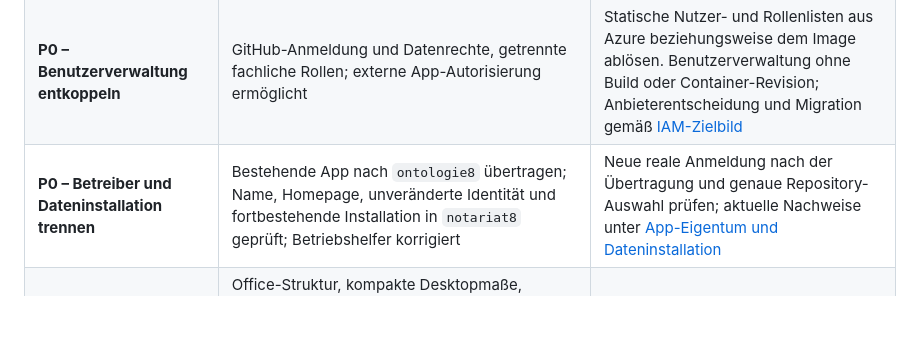
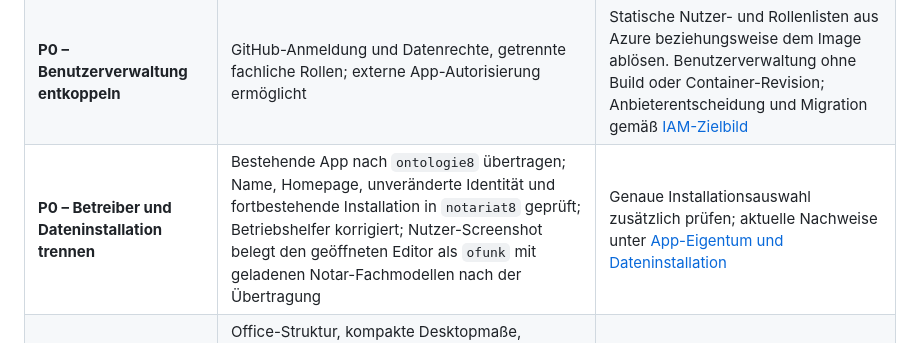
Before and after one commit to ontologie8/editor8, a Markdown page: docs/editor-roadmap.md, the part around the change. GitHub-like rendering; blank space fills up the shorter version.

```diff
--- a/docs/editor-roadmap.md
+++ b/docs/editor-roadmap.md
@@ -22,7 +22,7 @@ GitHub bleibt die versionierte Datenquelle. Turtle ist Pflegequelle, Mermaid wir
 | --- | --- | --- |
 | **P0 – Produktweg absichern** | Wiederholbare Software-/Browser-CI, getrennte Datenintegration, Azure-Auslieferung mit Release- und Assetprüfung | Echte angemeldete fachlich sinnvolle Änderung über Azure bis zum Daten-PR; Zwei-Personen-Abnahme auf Nutzerwunsch bis zur Nachfrage am 01.12.2026 zurückgestellt |
 | **P0 – Benutzerverwaltung entkoppeln** | GitHub-Anmeldung und Datenrechte, getrennte fachliche Rollen; externe App-Autorisierung ermöglicht | Statische Nutzer- und Rollenlisten aus Azure beziehungsweise dem Image ablösen. Benutzerverwaltung ohne Build oder Container-Revision; Anbieterentscheidung und Migration gemäß [IAM-Zielbild](iam-zielbild.md) |
-| **P0 – Betreiber und Dateninstallation trennen** | Bestehende App nach `ontologie8` übertragen; Name, Homepage, unveränderte Identität und fortbestehende Installation in `notariat8` geprüft; Betriebshelfer korrigiert | Neue reale Anmeldung nach der Übertragung und genaue Repository-Auswahl prüfen; aktuelle Nachweise unter [App-Eigentum und Dateninstallation](github-app-ownership.md) |
+| **P0 – Betreiber und Dateninstallation trennen** | Bestehende App nach `ontologie8` übertragen; Name, Homepage, unveränderte Identität und fortbestehende Installation in `notariat8` geprüft; Betriebshelfer korrigiert; Nutzer-Screenshot belegt den geöffneten Editor als `ofunk` mit geladenen Notar-Fachmodellen nach der Übertragung | Genaue Installationsauswahl zusätzlich prüfen; aktuelle Nachweise unter [App-Eigentum und Dateninstallation](github-app-ownership.md) |
 | **P1 – Bedienqualität und Wartbarkeit** | Office-Struktur, kompakte Desktopmaße, fachliche Hilfe, Hover-/Fokushinweise und Kontextmenüs; eigene Interaktions- und Wiederaufnahmeschicht; offene Modelleingaben und Begründungen nach Neuladen oder erneuter Anmeldung prüfen und wieder aufnehmen | Übrige `app.js` in klare Zustände und Ansichten ordnen; weitere Fehler und leere Ansichten prüfen; abschließende Bedienabnahme |
 | **P2 – Änderungsfolgen sichtbar machen** | Text und grafischer Vorher/Nachher-Vergleich aus tatsächlichen RDF-Differenzen für Fallmodelle und gemeinsame Begriffe, einschließlich direktem Umfeld und Prüfkorb | Darstellung großer Änderungsumfänge und fachliche Verständlichkeit gemeinsam abnehmen; technische Verwendung bleibt von tatsächlicher Aktennutzung getrennt |
 | **P3 – Rückfragen am Gegenstand** | Prüfkorb, begründete Änderungswünsche und commitgebundene Freigabe | Direkt zum betroffenen Baustein oder zur Beziehung springen; Rückfragen mit stabilen Kennungen und geprüftem Stand verbinden |
```
Also changed, not shown: docs/editor-produktstand.md (+1 -1 lines), docs/github-app-ownership.md (+8 -2 lines).
